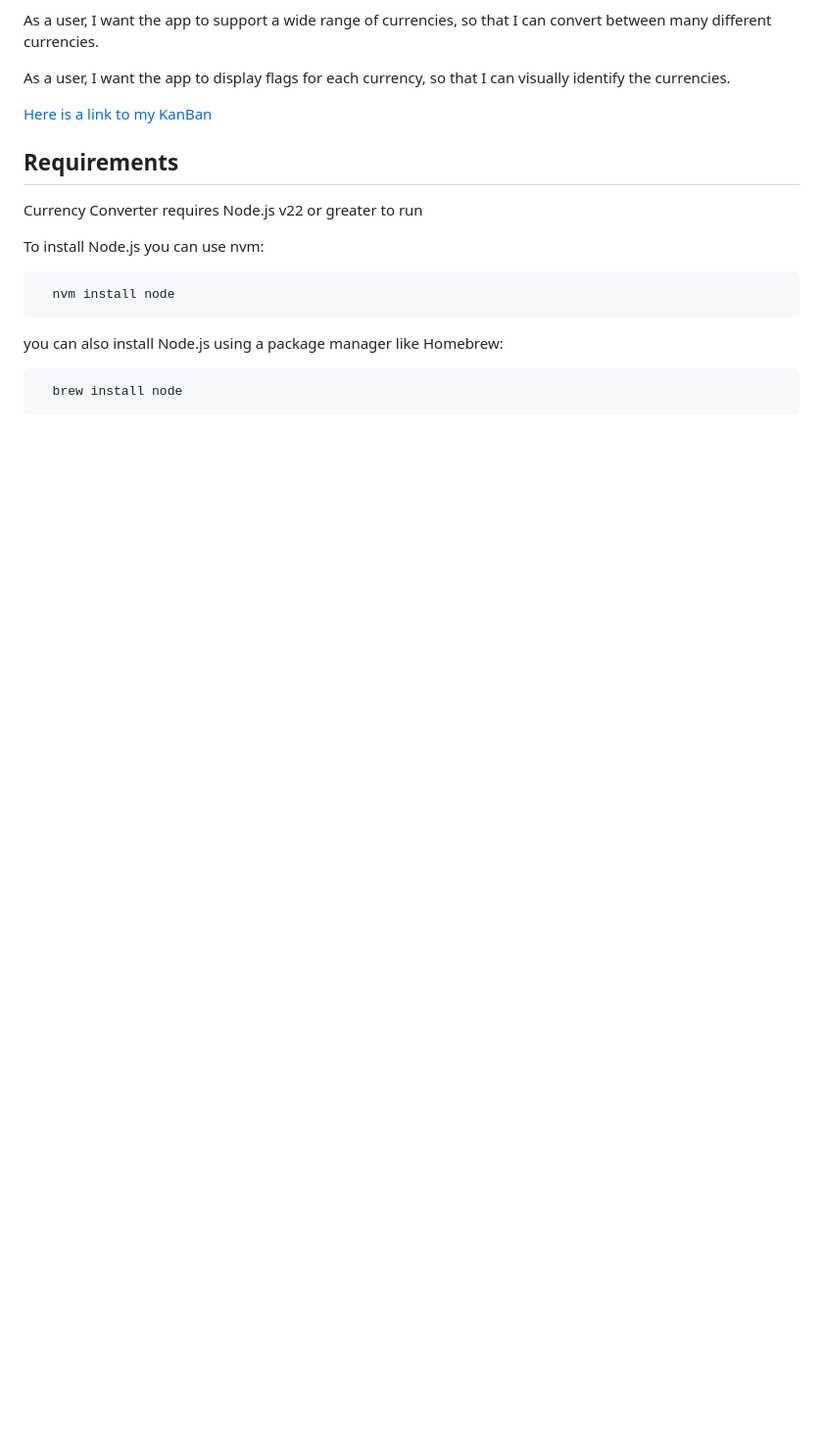
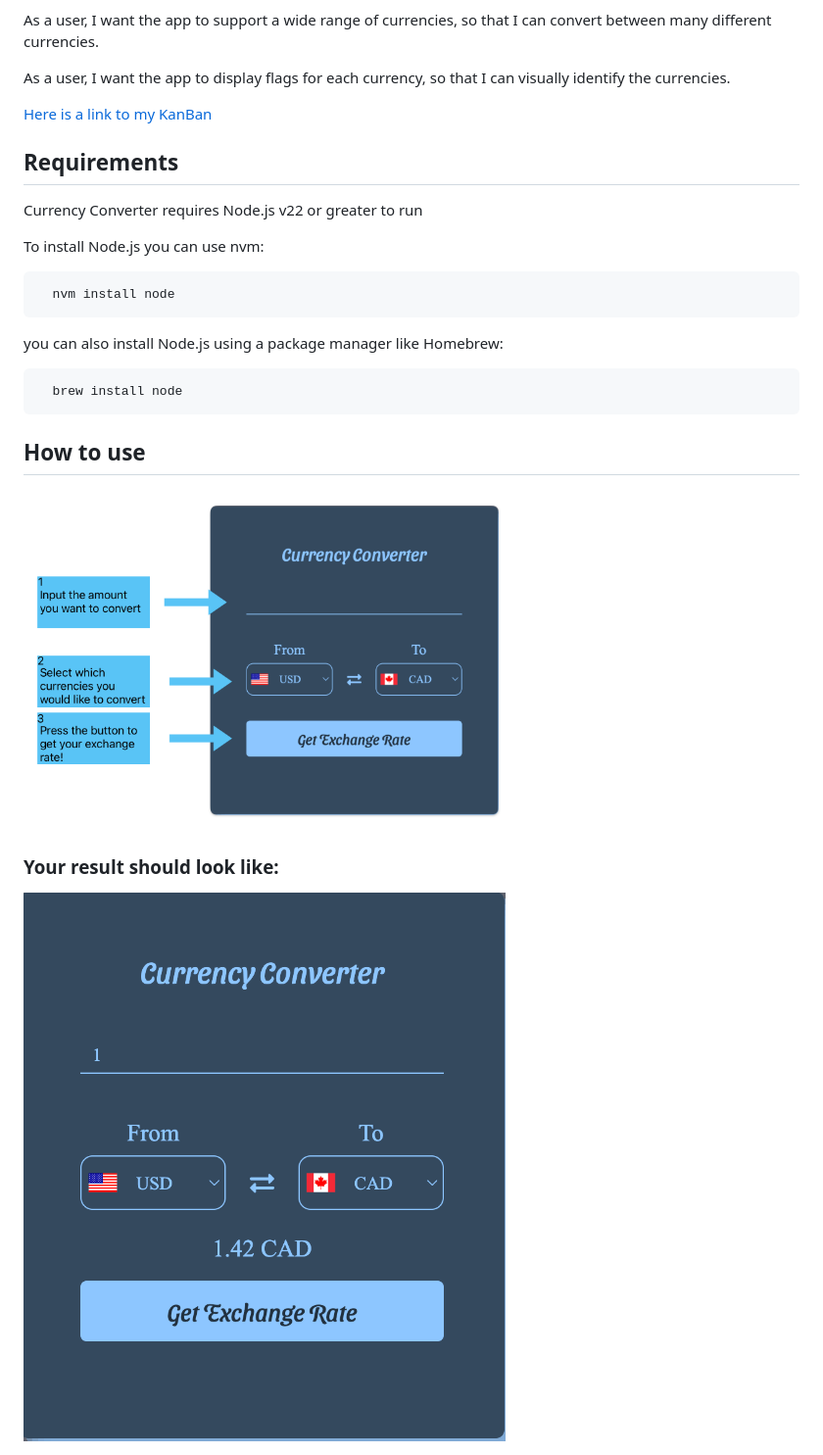
Before and after one commit to joshgore7/Project1-Currency-converter, a Markdown page: README/README.md, the part around the change printed below. Shown: that part at 98% size. GitHub-like rendering; pictures changed too: README/images/infoImage.png (added), README/images/resultImage.png (added); blank space fills up the shorter version.

Commit message:
finished README

````diff
--- a/README.md
+++ b/README/README.md
@@ -22,6 +25,7 @@ As a user, I want the app to support a wide range of currencies, so that I can c
 As a user, I want the app to display flags for each currency, so that I can visually identify the currencies.
 
 [Here is a link to my KanBan](https://kanbanflow.com/board/aC77YeP)
+
 ## Requirements
 
 Currency Converter requires Node.js v22 or greater to run
@@ -36,3 +40,11 @@ you can also install Node.js using a package manager like Homebrew:
 ```bash
   brew install node
 ```
+
+## How to use
+
+<img src="../README/images/infoImage.png" width="500" height="300" />
+
+
+<h3>Your result should look like:</h3>
+<img src="../README/images/resultImage.png" width="500" height="500" />
````
Also changed, not shown: other parts of README/README.md (+7 -4 lines), 7 other files.
